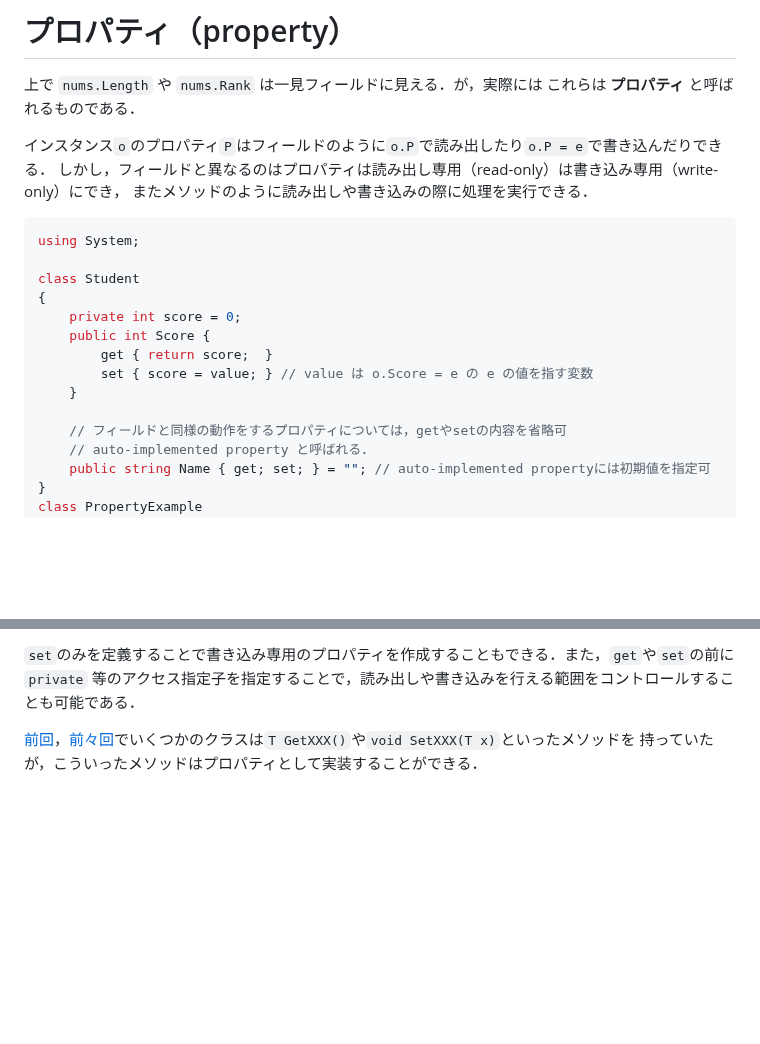
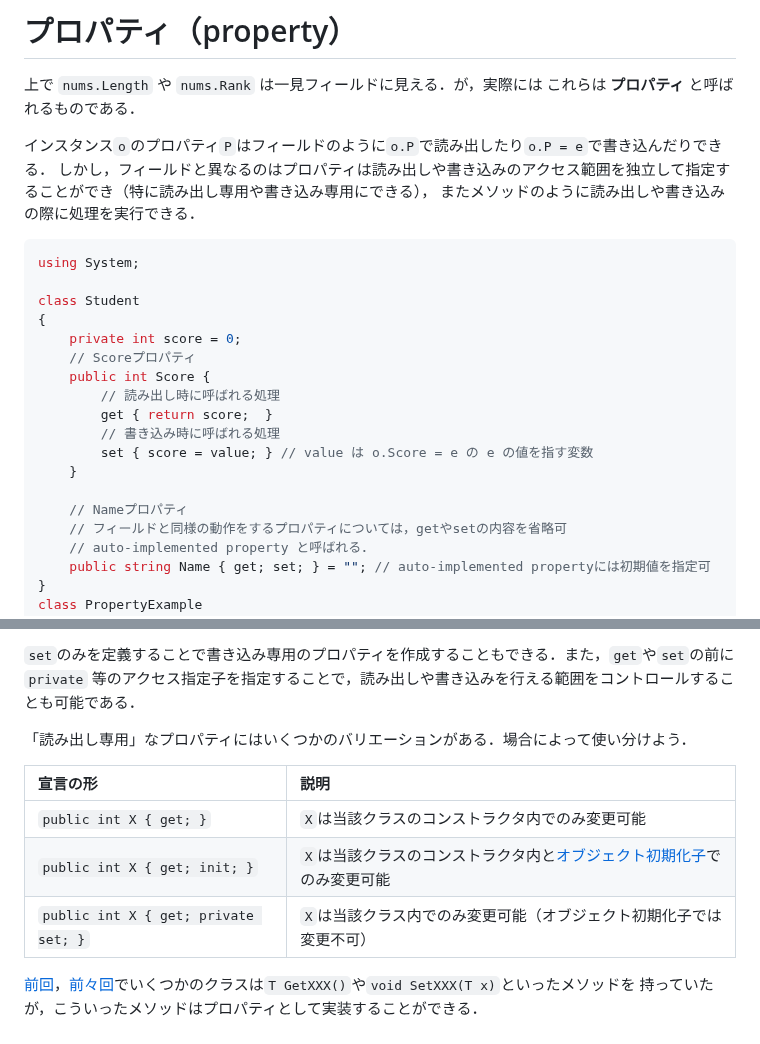
Before and after one commit to kztk-m/proenb-csharp-websrc, a Markdown page: websrc/pages/w3.md, 2 parts joined by grey strips. Rendered like a GitHub page; blank space fills up the shorter version.

Commit message:
Revisded explanations of properties (fixed #31)

````diff
--- a/websrc/pages/w3.md
+++ b/websrc/pages/w3.md
@@ -170,7 +170,7 @@ class ArrayExample2
 これらは **プロパティ** と呼ばれるものである．
 
 インスタンス``o``のプロパティ``P``はフィールドのように``o.P``で読み出したり``o.P = e``で書き込んだりできる．
-しかし，フィールドと異なるのはプロパティは読み出し専用（read-only）は書き込み専用（write-only）にでき，
+しかし，フィールドと異なるのはプロパティは読み出しや書き込みのアクセス範囲を独立して指定することができ（特に読み出し専用や書き込み専用にできる），
 またメソッドのように読み出しや書き込みの際に処理を実行できる．
 
 ```cs
@@ -179,11 +179,15 @@ using System;
 class Student
 {
     private int score = 0;
+    // Scoreプロパティ
     public int Score {
+        // 読み出し時に呼ばれる処理
         get { return score;  }
+        // 書き込み時に呼ばれる処理
         set { score = value; } // value は o.Score = e の e の値を指す変数
     }
 
+    // Nameプロパティ
     // フィールドと同様の動作をするプロパティについては，getやsetの内容を省略可
     // auto-implemented property と呼ばれる．
     public string Name { get; set; } = ""; // auto-implemented propertyには初期値を指定可
@@ -304,6 +308,14 @@ class PropertyExample2
 
 ``set``のみを定義することで書き込み専用のプロパティを作成することもできる．また，``get``や``set``の前に``private``
 等のアクセス指定子を指定することで，読み出しや書き込みを行える範囲をコントロールすることも可能である．
+
+「読み出し専用」なプロパティにはいくつかのバリエーションがある．場合によって使い分けよう．
+
+| 宣言の形                             | 説明                                                                               |
+| :----------------------------------- | :--------------------------------------------------------------------------------- |
+| `public int X { get; }`              | `X`は当該クラスのコンストラクタ内でのみ変更可能                                    |
+| `public int X { get; init; }`        | `X`は当該クラスのコンストラクタ内と[オブジェクト初期化子](./w4.html)でのみ変更可能 |
+| `public int X { get; private set; }` | `X`は当該クラス内でのみ変更可能（オブジェクト初期化子では変更不可）                |
 
 [前回](./w2.html>)，[前々回](./w1.html)でいくつかのクラスは``T GetXXX()``や``void SetXXX(T x)``といったメソッドを
 持っていたが，こういったメソッドはプロパティとして実装することができる．
````
